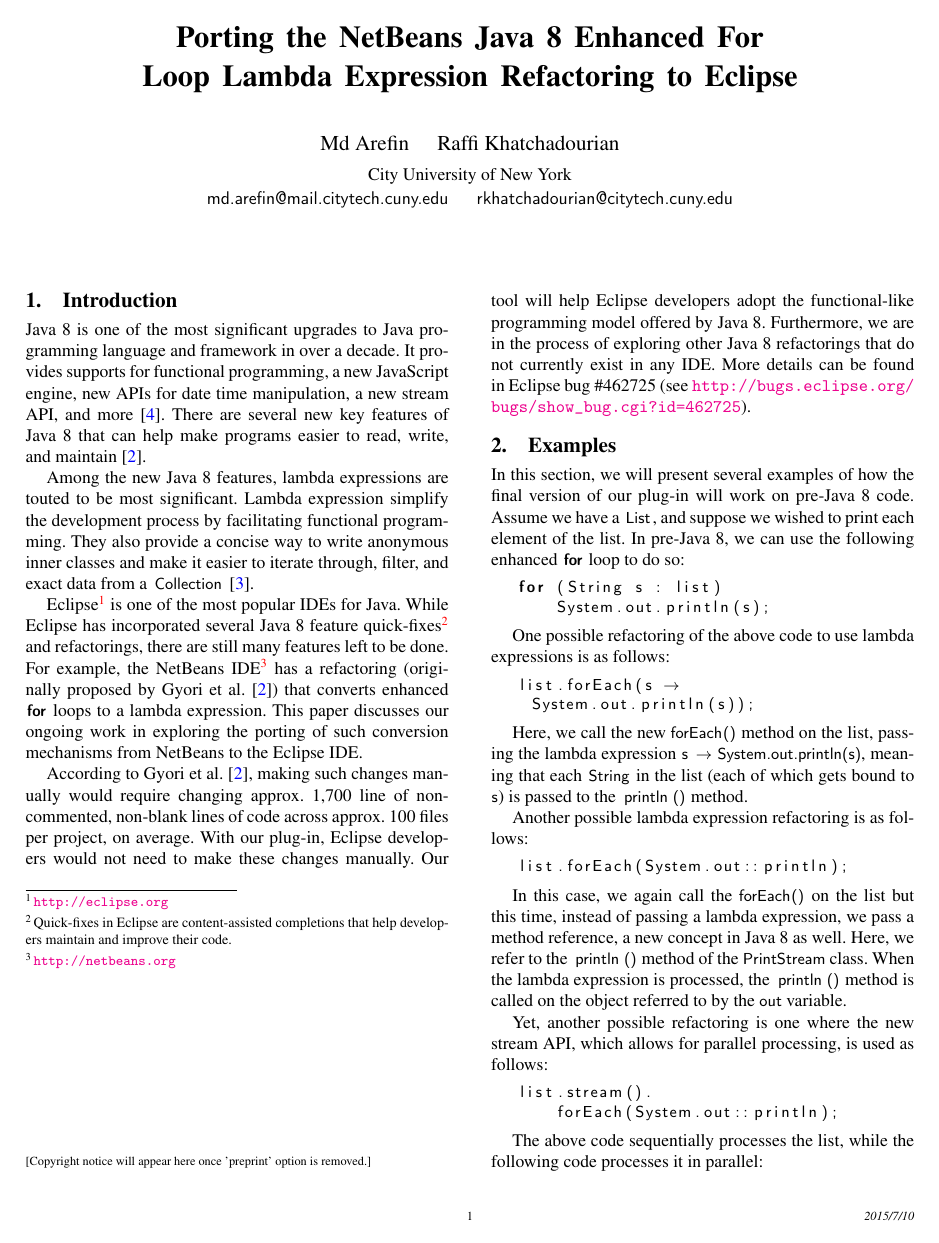
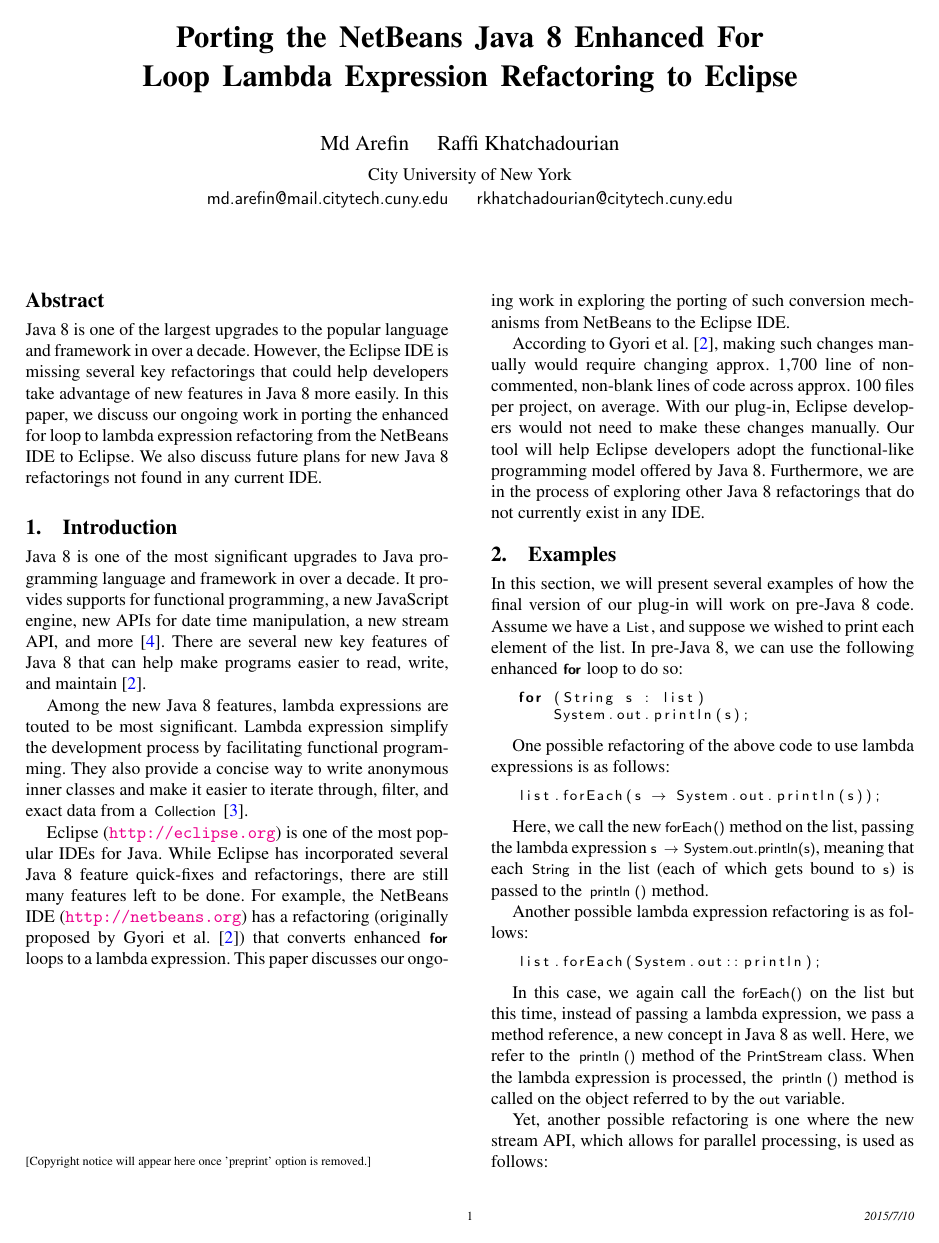
Before and after one commit to khatchad/SPLASH-2015-Poster-Abstract, a LaTeX paper (paper.tex, which reads abstract.tex, intro.tex, preamble.tex): page 1 of 2. Compiled offline with pdfLaTeX; a missing font is replaced by an installed copy or a similar font.

Commit message:
Added abstract.

```diff
--- /dev/null
+++ b/abstract.tex
@@ -0,0 +1,11 @@
+\begin{abstract}
+
+Java 8 is one of the largest upgrades to the popular language and framework in
+over a decade. However, the Eclipse IDE is missing several key refactorings
+that could help developers take advantage of new features in Java 8 more
+easily. In this paper, we discuss our ongoing work in porting the enhanced for
+loop to lambda expression refactoring from the NetBeans IDE to Eclipse. We
+also discuss future plans for new Java 8 refactorings not found in any current
+IDE\@.
+
+\end{abstract}
--- a/intro.tex
+++ b/intro.tex
@@ -13,12 +13,14 @@
 anonymous inner classes and make it easier to iterate through, filter, and
 exact data from a \lstinline{Collection}~\cite{lambdaqs}.
 
-Eclipse\footnote{\url{http://eclipse.org}} is one of the most popular IDEs for
+Eclipse (\url{http://eclipse.org}) is one of the most popular IDEs for
 Java. While Eclipse has incorporated several Java 8 feature
-quick-fixes\footnote{Quick-fixes in Eclipse are content-assisted completions
-that help developers maintain and improve their code.} and refactorings, there
+quick-fixes
+%\footnote{Quick-fixes in Eclipse are content-assisted completions
+%that help developers maintain and improve their code.}
+and refactorings, there
 are still many features left to be done. For example, the NetBeans
-IDE\footnote{\url{http://netbeans.org}} has a refactoring (originally proposed
+IDE (\url{http://netbeans.org}) has a refactoring (originally proposed
 by \citet{gyori2013}) that converts enhanced \lstinline{for} loops to a lambda
 expression.  This paper discusses our ongoing work in exploring the porting of
 such conversion mechanisms from NetBeans to the Eclipse IDE\@.
@@ -29,5 +31,6 @@
 developers would not need to make these changes manually.  Our tool will help
 Eclipse developers adopt the functional-like programming model offered by Java
 8. Furthermore, we are in the process of exploring other Java 8 refactorings
-that do not currently exist in any IDE\@. More details can be found in Eclipse
-bug \#462725 (see \url{http://bugs.eclipse.org/bugs/show_bug.cgi?id=462725}).
+that do not currently exist in any IDE\@.
+%More details can be found in Eclipse bug \#462725 (see
+%\url{http://bugs.eclipse.org/bugs/show_bug.cgi?id=462725}).
--- a/preamble.tex
+++ b/preamble.tex
@@ -63,7 +63,7 @@
     xleftmargin=0.2in,
     numberstyle=\tiny,
     %basicstyle=\footnotesize\ttfamily,
-    basicstyle=\small\sffamily,
+    basicstyle=\footnotesize\sffamily,
     escapechar=~,
     commentstyle=\it,
     breaklines,
```
Also changed, not shown: examples.tex (+1 -2 lines), paper.tex (+1 -4 lines), precond.tex (+1 -4 lines).
